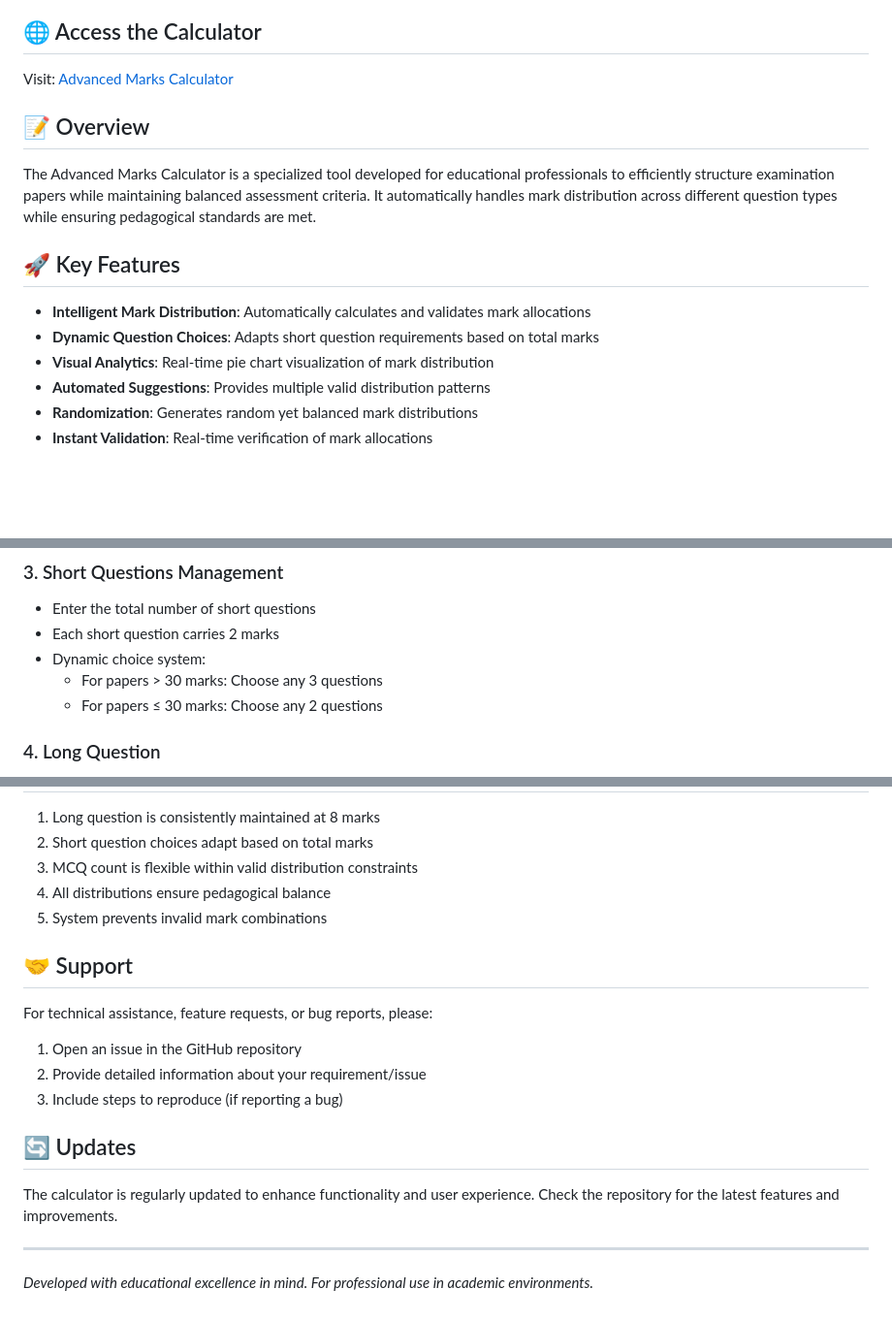
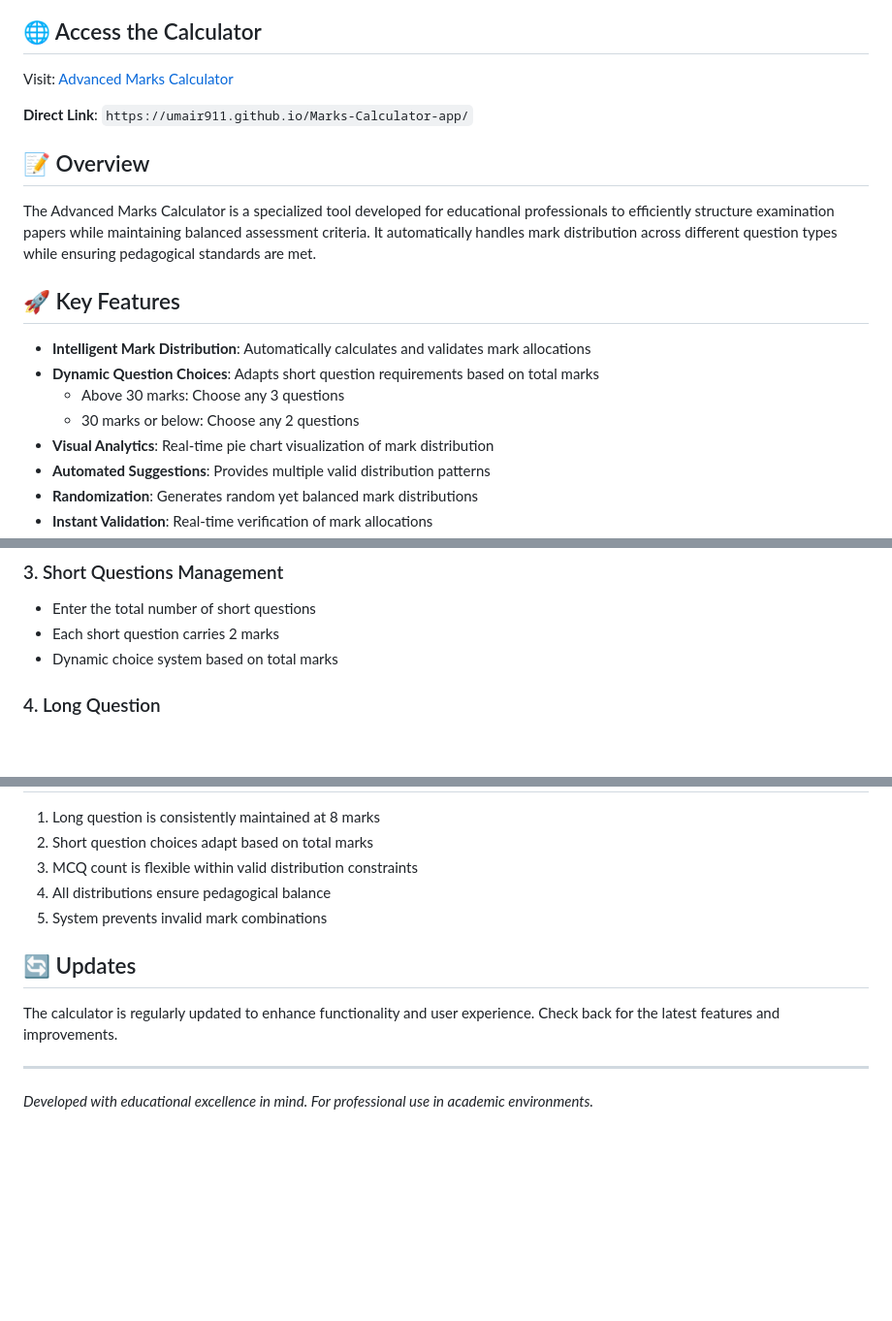
Before and after one commit to Umair911/Marks-Calculator-app, a Markdown page: README.md, 3 parts joined by grey strips. Shown at 97% size. Rendered like a GitHub page; blank space fills up the shorter version.

Commit message:
Update README with correct access link

```diff
--- a/README.md
+++ b/README.md
@@ -4,6 +4,8 @@ A sophisticated web-based tool designed to streamline the process of marks distr
 
 ## 🌐 Access the Calculator
 Visit: [Advanced Marks Calculator](https://umair911.github.io/Marks-Calculator-app/)
+
+**Direct Link**: `https://umair911.github.io/Marks-Calculator-app/`
 
 ## 📝 Overview
 
@@ -13,6 +15,8 @@ The Advanced Marks Calculator is a specialized tool developed for educational pr
 
 - **Intelligent Mark Distribution**: Automatically calculates and validates mark allocations
 - **Dynamic Question Choices**: Adapts short question requirements based on total marks
+  * Above 30 marks: Choose any 3 questions
+  * 30 marks or below: Choose any 2 questions
 - **Visual Analytics**: Real-time pie chart visualization of mark distribution
 - **Automated Suggestions**: Provides multiple valid distribution patterns
 - **Randomization**: Generates random yet balanced mark distributions
@@ -33,9 +37,7 @@ The Advanced Marks Calculator is a specialized tool developed for educational pr
 ### 3. Short Questions Management
 - Enter the total number of short questions
 - Each short question carries 2 marks
-- Dynamic choice system:
-  * For papers > 30 marks: Choose any 3 questions
-  * For papers ≤ 30 marks: Choose any 2 questions
+- Dynamic choice system based on total marks
 
 ### 4. Long Question
 - Fixed at 8 marks
@@ -68,16 +70,9 @@ The Advanced Marks Calculator is a specialized tool developed for educational pr
 4. All distributions ensure pedagogical balance
 5. System prevents invalid mark combinations
 
-## 🤝 Support
-
-For technical assistance, feature requests, or bug reports, please:
-1. Open an issue in the GitHub repository
-2. Provide detailed information about your requirement/issue
-3. Include steps to reproduce (if reporting a bug)
-
 ## 🔄 Updates
 
-The calculator is regularly updated to enhance functionality and user experience. Check the repository for the latest features and improvements.
+The calculator is regularly updated to enhance functionality and user experience. Check back for the latest features and improvements.
 
 ---
 
```
